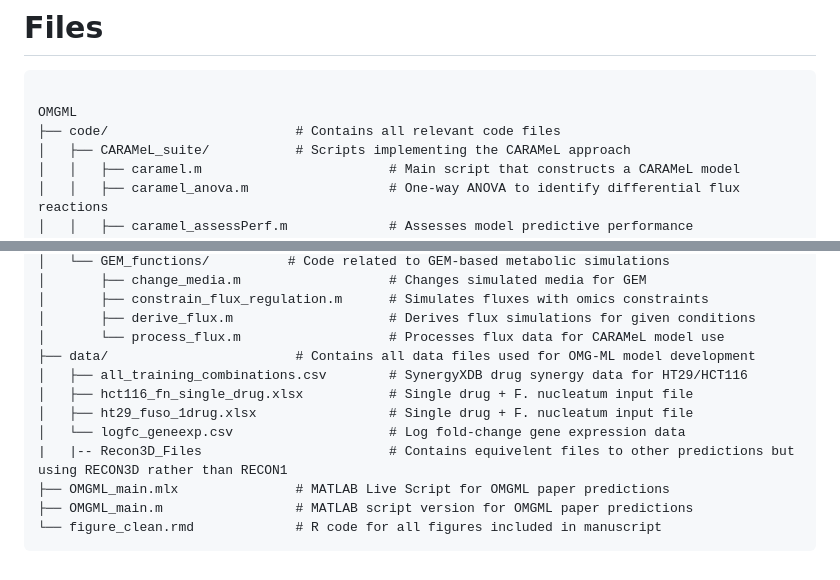
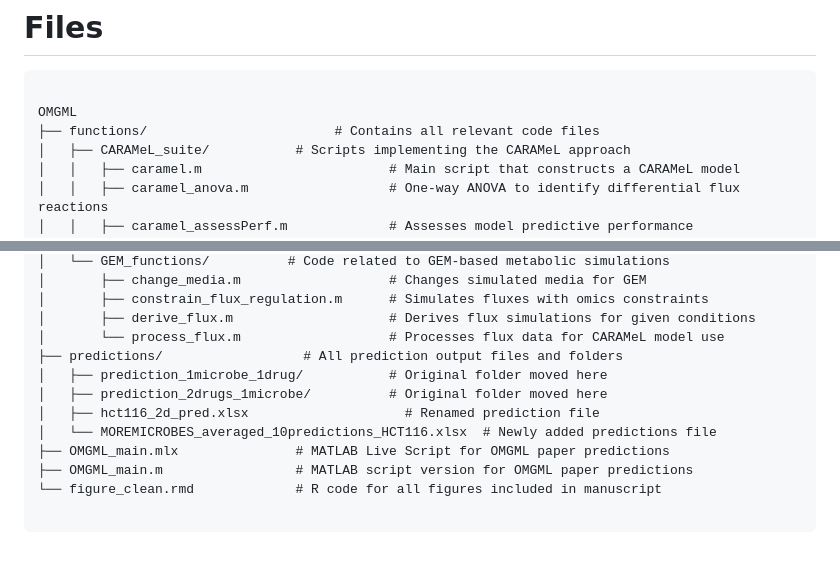
Before and after one commit to anniejs02/OMG_ML, a Markdown page: README.md, 2 parts joined by grey strips. Drawn GitHub-style; blank space fills up the shorter version.

```diff
--- a/README.md
+++ b/README.md
@@ -36,7 +36,7 @@ See CRC_CARAMEL_main.m or CRC_CARAMEL_main.mlx for step-by-step instructions in
 
 <pre><code>
 OMGML
-├── code/                        # Contains all relevant code files
+├── functions/                        # Contains all relevant code files
 │   ├── CARAMeL_suite/           # Scripts implementing the CARAMeL approach
 │   │   ├── caramel.m                        # Main script that constructs a CARAMeL model
 │   │   ├── caramel_anova.m                  # One-way ANOVA to identify differential flux reactions
@@ -57,13 +57,13 @@ OMGML
 │       ├── constrain_flux_regulation.m      # Simulates fluxes with omics constraints
 │       ├── derive_flux.m                    # Derives flux simulations for given conditions
 │       └── process_flux.m                   # Processes flux data for CARAMeL model use
-├── data/                        # Contains all data files used for OMG-ML model development
-│   ├── all_training_combinations.csv        # SynergyXDB drug synergy data for HT29/HCT116
-│   ├── hct116_fn_single_drug.xlsx           # Single drug + F. nucleatum input file
-│   ├── ht29_fuso_1drug.xlsx                 # Single drug + F. nucleatum input file
-│   └── logfc_geneexp.csv                    # Log fold-change gene expression data
-|   |-- Recon3D_Files                        # Contains equivelent files to other predictions but using RECON3D rather than RECON1
+├── predictions/                  # All prediction output files and folders
+│   ├── prediction_1microbe_1drug/           # Original folder moved here
+│   ├── prediction_2drugs_1microbe/          # Original folder moved here
+│   ├── hct116_2d_pred.xlsx                    # Renamed prediction file
+│   └── MOREMICROBES_averaged_10predictions_HCT116.xlsx  # Newly added predictions file
 ├── OMGML_main.mlx               # MATLAB Live Script for OMGML paper predictions
 ├── OMGML_main.m                 # MATLAB script version for OMGML paper predictions
 └── figure_clean.rmd             # R code for all figures included in manuscript
+
 </code></pre>
```
